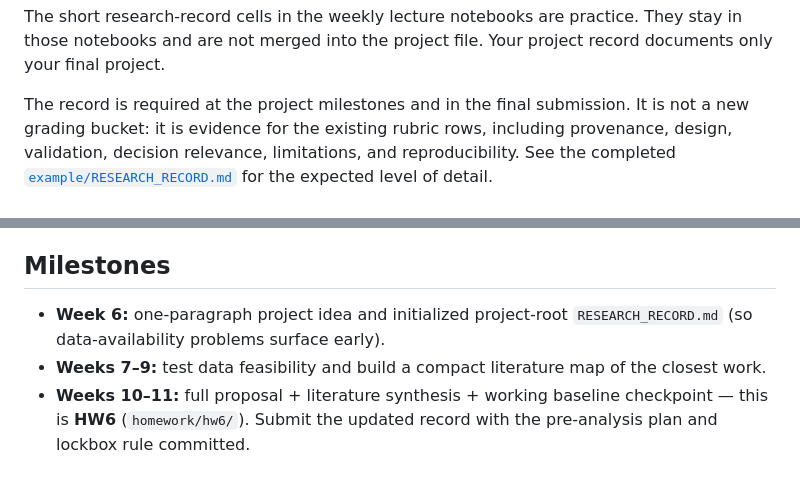
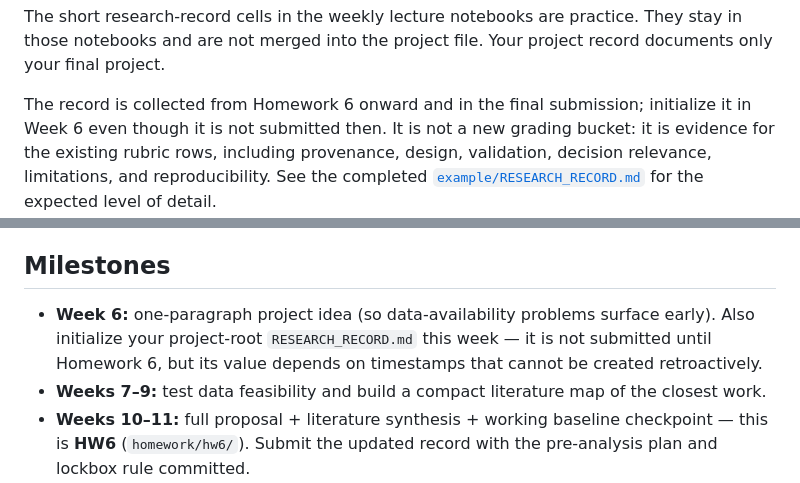
Before and after one commit to smc77/uc_finmlai, a Markdown page: project/README.md, 2 parts joined by grey strips. Drawn GitHub-style.

Commit message:
Release   project
Student-facing course materials copied from the course repository. Colab badges
point at smc77/uc_finmlai. No solutions are included.

```diff
--- a/project/README.md
+++ b/project/README.md
@@ -110,7 +110,8 @@ The short research-record cells in the weekly lecture notebooks are practice. Th
 notebooks and are not merged into the project file. Your project record documents only your final
 project.
 
-The record is required at the project milestones and in the final submission. It is not a new grading
+The record is collected from Homework 6 onward and in the final submission; initialize it in Week 6
+even though it is not submitted then. It is not a new grading
 bucket: it is evidence for the existing rubric rows, including provenance, design, validation,
 decision relevance, limitations, and reproducibility. See the completed
 [`example/RESEARCH_RECORD.md`](example/RESEARCH_RECORD.md) for the expected level of detail.
@@ -123,8 +124,9 @@ decision relevance, limitations, and reproducibility. See the completed
 - **AI use:** allowed for code with disclosure; not for your analysis/conclusions (see syllabus).
 
 ## Milestones
-- **Week 6:** one-paragraph project idea and initialized project-root `RESEARCH_RECORD.md` (so
-  data-availability problems surface early).
+- **Week 6:** one-paragraph project idea (so data-availability problems surface early). Also
+  initialize your project-root `RESEARCH_RECORD.md` this week — it is not submitted until
+  Homework 6, but its value depends on timestamps that cannot be created retroactively.
 - **Weeks 7–9:** test data feasibility and build a compact literature map of the
   closest work.
 - **Weeks 10–11:** full proposal + literature synthesis + working baseline
```
Also changed, not shown: project/WEEK6_CHECKPOINT.md (+16 -5 lines).
